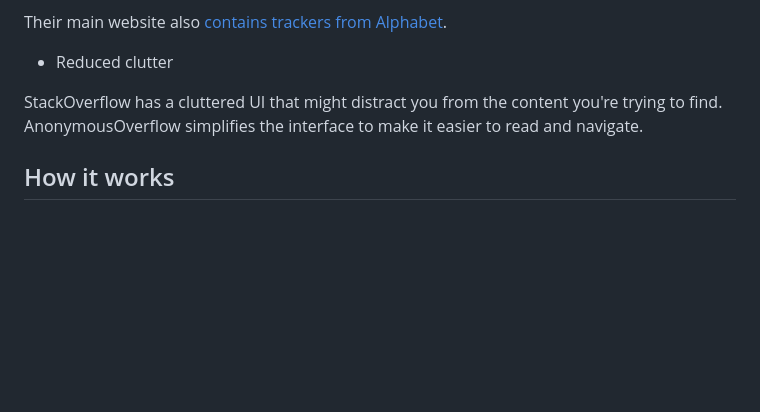
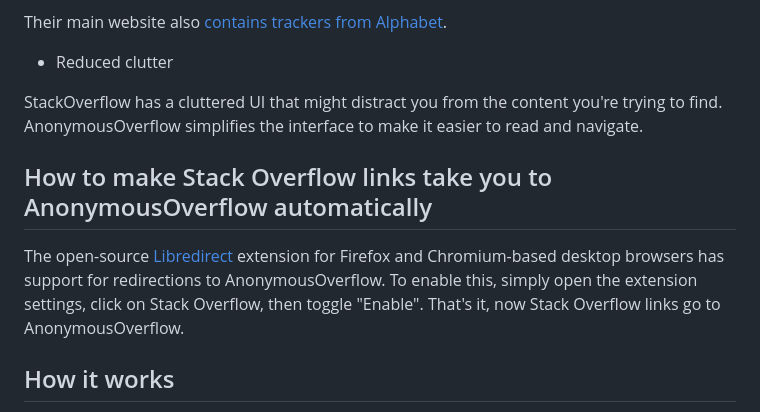
Before and after one commit to httpjamesm/AnonymousOverflow, a Markdown page: README.md, the part around the change. Drawn GitHub-style; blank space fills up the shorter version.

Commit message:
Add Libredirect to README

```diff
--- a/README.md
+++ b/README.md
@@ -57,6 +57,10 @@ Their main website also [contains trackers from Alphabet](https://themarkup.org/
 
 StackOverflow has a cluttered UI that might distract you from the content you're trying to find. AnonymousOverflow simplifies the interface to make it easier to read and navigate.
 
+## How to make Stack Overflow links take you to AnonymousOverflow automatically
+
+The open-source [Libredirect](https://github.com/libredirect/libredirect) extension for Firefox and Chromium-based desktop browsers has support for redirections to AnonymousOverflow. To enable this, simply open the extension settings, click on Stack Overflow, then toggle "Enable". That's it, now Stack Overflow links go to AnonymousOverflow.
+
 ## How it works
 
 AnonymousOverflow uses the existing question endpoint that StackOverflow uses. Simply replace the domain name in the URL with the domain name of the AnonymousOverflow instance you're using and you'll be able to view the question anonymously.
```
